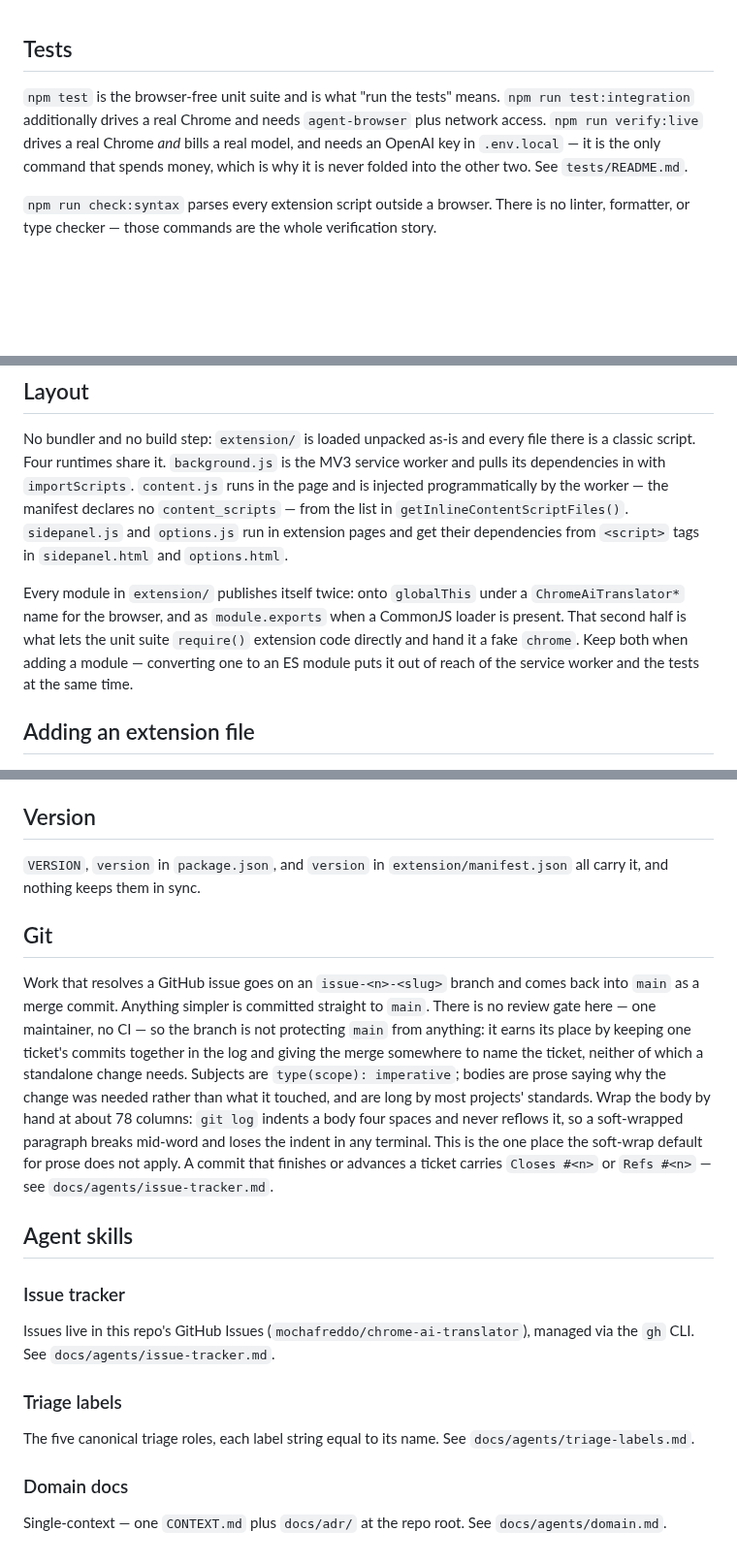
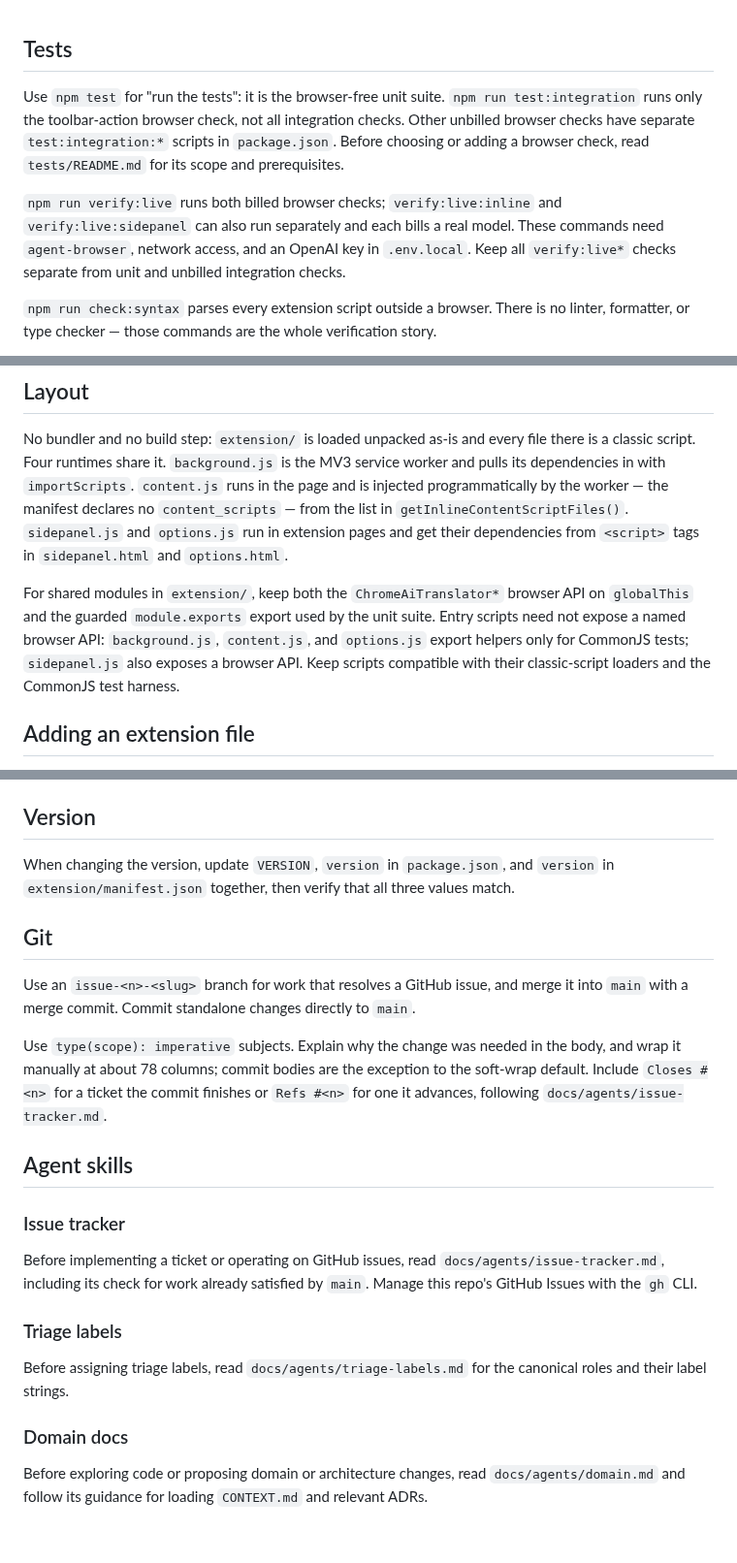
Before and after one commit to mochafreddo/chrome-ai-translator, a Markdown page: AGENTS.md, 3 parts joined by grey strips. Shown at 97% size. Rendered like a GitHub page; blank space fills up the shorter version.

Commit message:
docs(agents): clarify actionable repository guidance
Ambiguous test coverage and export descriptions could steer agents toward
incomplete verification or unnecessary browser APIs. State the actual
command boundaries and distinguish shared modules from entry scripts.

Make reference-reading triggers and coordinated version updates explicit
so required checks happen at the right time. Retain the Git conventions
while removing rationale that does not affect execution.

```diff
--- a/AGENTS.md
+++ b/AGENTS.md
@@ -1,6 +1,8 @@
 ## Tests
 
-`npm test` is the browser-free unit suite and is what "run the tests" means. `npm run test:integration` additionally drives a real Chrome and needs `agent-browser` plus network access. `npm run verify:live` drives a real Chrome *and* bills a real model, and needs an OpenAI key in `.env.local` — it is the only command that spends money, which is why it is never folded into the other two. See `tests/README.md`.
+Use `npm test` for "run the tests": it is the browser-free unit suite. `npm run test:integration` runs only the toolbar-action browser check, not all integration checks. Other unbilled browser checks have separate `test:integration:*` scripts in `package.json`. Before choosing or adding a browser check, read `tests/README.md` for its scope and prerequisites.
+
+`npm run verify:live` runs both billed browser checks; `verify:live:inline` and `verify:live:sidepanel` can also run separately and each bills a real model. These commands need `agent-browser`, network access, and an OpenAI key in `.env.local`. Keep all `verify:live*` checks separate from unit and unbilled integration checks.
 
 `npm run check:syntax` parses every extension script outside a browser. There is no linter, formatter, or type checker — those commands are the whole verification story.
 
@@ -10,7 +12,7 @@ The runner prints one `PASS`/`FAIL` line per check and no summary at all, so the
 
 No bundler and no build step: `extension/` is loaded unpacked as-is and every file there is a classic script. Four runtimes share it. `background.js` is the MV3 service worker and pulls its dependencies in with `importScripts`. `content.js` runs in the page and is injected programmatically by the worker — the manifest declares no `content_scripts` — from the list in `getInlineContentScriptFiles()`. `sidepanel.js` and `options.js` run in extension pages and get their dependencies from `<script>` tags in `sidepanel.html` and `options.html`.
 
-Every module in `extension/` publishes itself twice: onto `globalThis` under a `ChromeAiTranslator*` name for the browser, and as `module.exports` when a CommonJS loader is present. That second half is what lets the unit suite `require()` extension code directly and hand it a fake `chrome`. Keep both when adding a module — converting one to an ES module puts it out of reach of the service worker and the tests at the same time.
+For shared modules in `extension/`, keep both the `ChromeAiTranslator*` browser API on `globalThis` and the guarded `module.exports` export used by the unit suite. Entry scripts need not expose a named browser API: `background.js`, `content.js`, and `options.js` export helpers only for CommonJS tests; `sidepanel.js` also exposes a browser API. Keep scripts compatible with their classic-script loaders and the CommonJS test harness.
 
 ## Adding an extension file
 
@@ -32,22 +34,24 @@ A module both runtimes reach is in two of those lists at once and has to be orde
 
 ## Version
 
-`VERSION`, `version` in `package.json`, and `version` in `extension/manifest.json` all carry it, and nothing keeps them in sync.
+When changing the version, update `VERSION`, `version` in `package.json`, and `version` in `extension/manifest.json` together, then verify that all three values match.
 
 ## Git
 
-Work that resolves a GitHub issue goes on an `issue-<n>-<slug>` branch and comes back into `main` as a merge commit. Anything simpler is committed straight to `main`. There is no review gate here — one maintainer, no CI — so the branch is not protecting `main` from anything: it earns its place by keeping one ticket's commits together in the log and giving the merge somewhere to name the ticket, neither of which a standalone change needs. Subjects are `type(scope): imperative`; bodies are prose saying why the change was needed rather than what it touched, and are long by most projects' standards. Wrap the body by hand at about 78 columns: `git log` indents a body four spaces and never reflows it, so a soft-wrapped paragraph breaks mid-word and loses the indent in any terminal. This is the one place the soft-wrap default for prose does not apply. A commit that finishes or advances a ticket carries `Closes #<n>` or `Refs #<n>` — see `docs/agents/issue-tracker.md`.
+Use an `issue-<n>-<slug>` branch for work that resolves a GitHub issue, and merge it into `main` with a merge commit. Commit standalone changes directly to `main`.
+
+Use `type(scope): imperative` subjects. Explain why the change was needed in the body, and wrap it manually at about 78 columns; commit bodies are the exception to the soft-wrap default. Include `Closes #<n>` for a ticket the commit finishes or `Refs #<n>` for one it advances, following `docs/agents/issue-tracker.md`.
 
 ## Agent skills
 
 ### Issue tracker
 
-Issues live in this repo's GitHub Issues (`mochafreddo/chrome-ai-translator`), managed via the `gh` CLI. See `docs/agents/issue-tracker.md`.
+Before implementing a ticket or operating on GitHub issues, read `docs/agents/issue-tracker.md`, including its check for work already satisfied by `main`. Manage this repo's GitHub Issues with the `gh` CLI.
 
 ### Triage labels
 
-The five canonical triage roles, each label string equal to its name. See `docs/agents/triage-labels.md`.
+Before assigning triage labels, read `docs/agents/triage-labels.md` for the canonical roles and their label strings.
 
 ### Domain docs
 
-Single-context — one `CONTEXT.md` plus `docs/adr/` at the repo root. See `docs/agents/domain.md`.
+Before exploring code or proposing domain or architecture changes, read `docs/agents/domain.md` and follow its guidance for loading `CONTEXT.md` and relevant ADRs.
```
